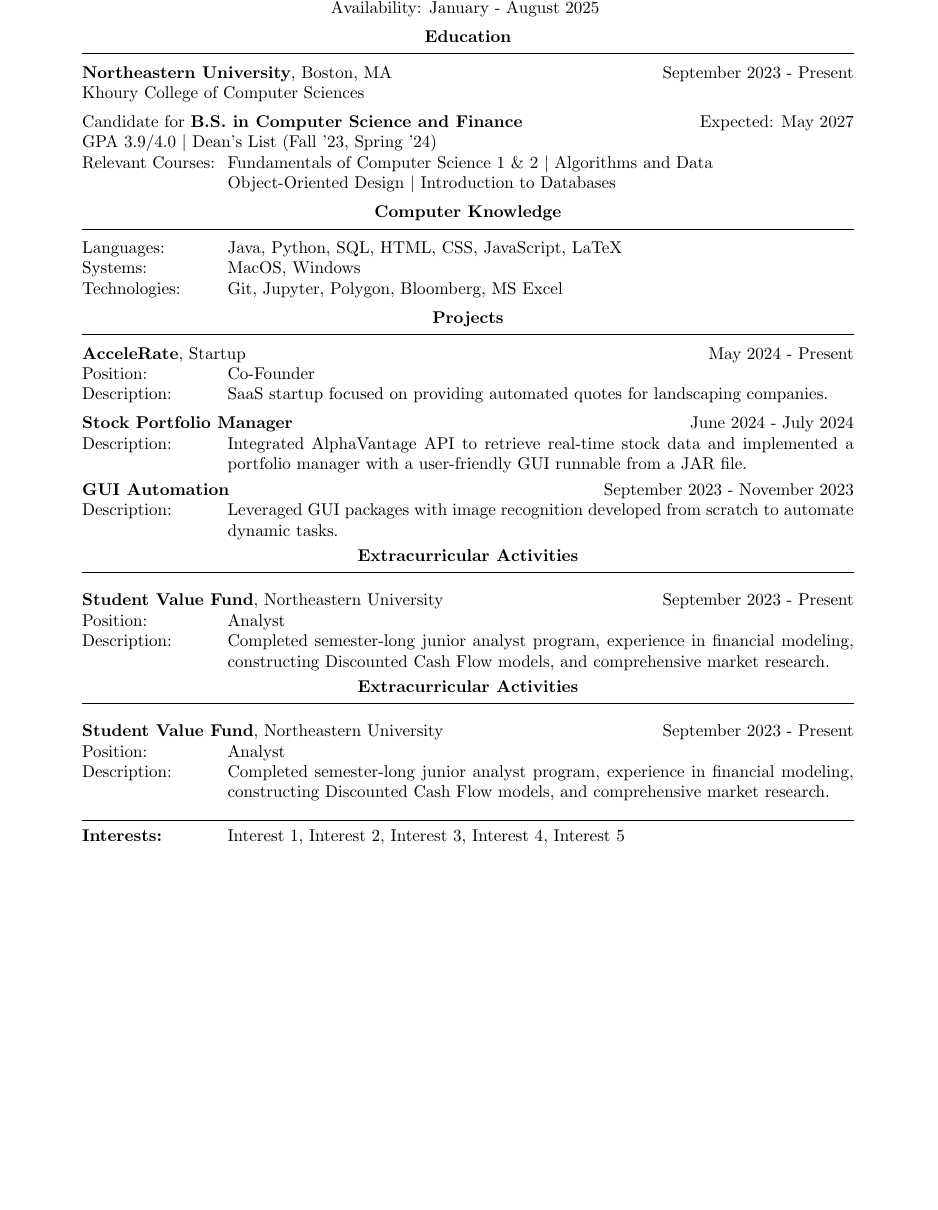
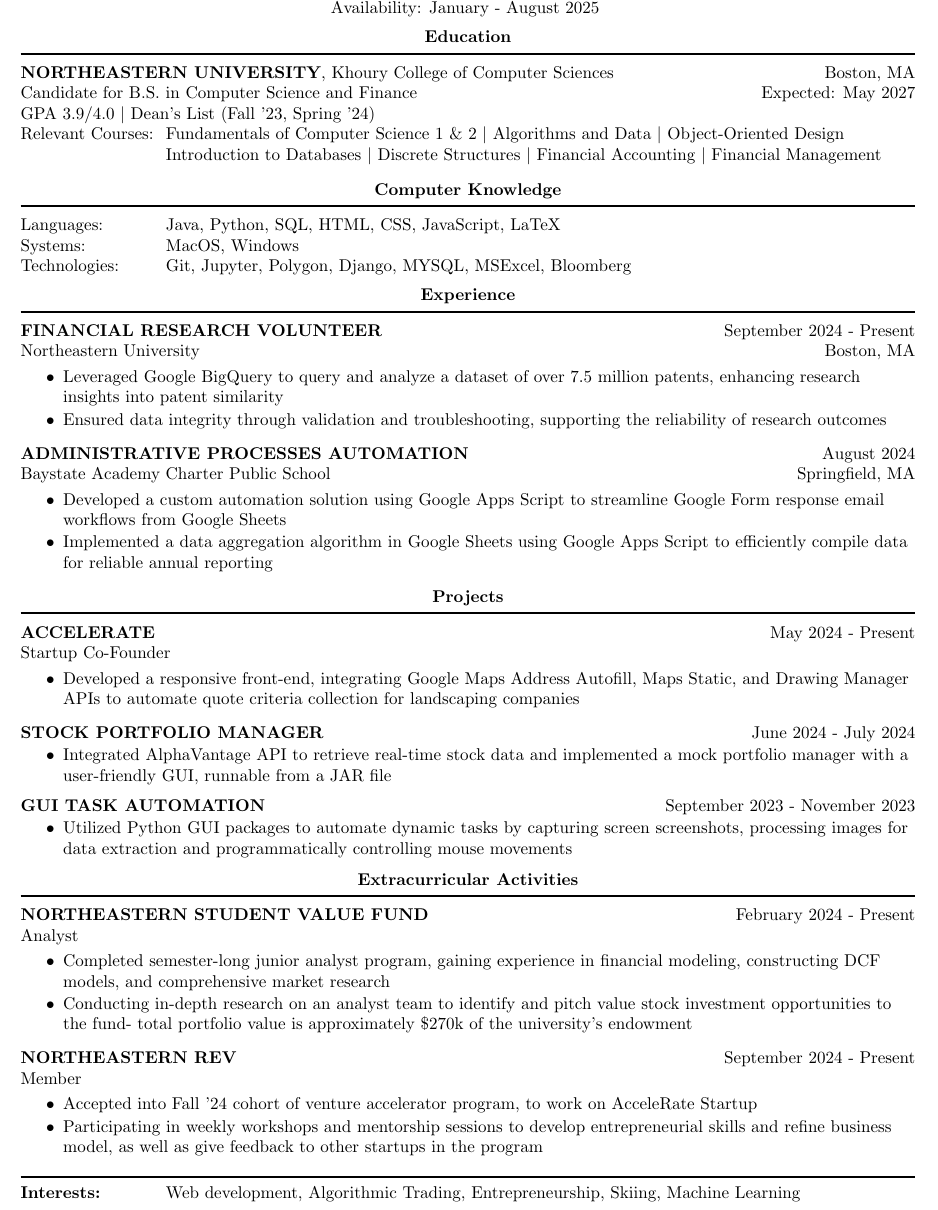
Before and after one commit to Joseph-Carlucci/Resume, a LaTeX CV (resume.tex): part of the page, cut so that both start at the same text, the shorter picture padded with empty space. Compiled offline with pdfLaTeX.

Commit message:
Resume info updated

```diff
--- a/resume.tex
+++ b/resume.tex
@@ -28,7 +34,7 @@
 
 % label text with shifted description
 \newcommand{\labeltext}[2]{
-    \makebox[0pt][l]{#1}\parbox[t]{\dimexpr\textwidth\relax}{\hangindent=3cm \hspace{3cm}#2}%
+    \makebox[0pt][l]{#1}\parbox[t]{\dimexpr\textwidth\relax}{\hangindent=3cm \raggedright\hspace{3cm}#2}%
 }
 
 % split text into two columns
@@ -56,56 +62,71 @@
 
 \sectionheader{Education}
 
-\pushup{\sectionitem{\split{\textbf{Northeastern University}, Boston, MA}{September 2023 - Present}}}
-\sectionitem{Khoury College of Computer Sciences}
-\sectionitem{\split{Candidate for \textbf{B.S. in Computer Science and Finance}}{Expected: May 2027}}
+\pushup{\sectionitem{\split{\textbf{NORTHEASTERN UNIVERSITY}, Khoury College of Computer Sciences}{Boston, MA}}}
+\pushup{\sectionitem{\split{Candidate for B.S. in Computer Science and Finance}{Expected: May 2027}}}
 \sectionitem{GPA 3.9/4.0 \textbar{} Dean's List (Fall '23, Spring '24)}
-\sectionitem{\makebox[0pt][l]{Relevant Courses:}\makebox[0pt][l]{\hspace{3cm}Fundamentals of Computer Science 1 \& 2 \textbar{} Algorithms and Data}}
-\sectionitem{\makebox[0pt][l]{\hspace{3cm}Object-Oriented Design \textbar{} Introduction to Databases}}
+\labeltext{Relevant Courses:}{Fundamentals of Computer Science 1 \& 2 \textbar{} Algorithms and Data \textbar{} Object-Oriented Design Introduction to Databases \textbar{} Discrete Structures \textbar{} Financial Accounting \textbar{} Financial Management}
+\sectionitem{\makebox[0pt][l]{\hspace{3cm}}}
 
 \sectionheader{Computer Knowledge}
 
 \sectionitem{\labeltext{Languages:}{Java, Python, SQL, HTML, CSS, JavaScript, LaTeX}}
 \sectionitem{\labeltext{Systems:}{MacOS, Windows}}
-\sectionitem{\labeltext{Technologies:}{Git, Jupyter, Polygon, Bloomberg, MS Excel}}
+\sectionitem{\labeltext{Technologies:}{Git, Jupyter, Polygon, Django, MYSQL, MSExcel, Bloomberg}}
 
+\sectionheader{Experience}
 
+\pushup{\sectionitem{\split{\textbf{FINANCIAL RESEARCH VOLUNTEER}}{September 2024 - Present}}}
+\pushup{\sectionitem{\split{Northeastern University}{Boston, MA}}}
+\begin{itemize}[itemsep=-3pt, topsep=1pt]
+    \item Leveraged Google BigQuery to query and analyze a dataset of over 7.5 million patents, enhancing research insights into patent similarity
+    \item Ensured data integrity through validation and troubleshooting, supporting the reliability of research outcomes
+\end{itemize}
+
+\sectionitem{\split{\textbf{ADMINISTRATIVE PROCESSES AUTOMATION}}{August 2024}}
+\pushup{\sectionitem{\split{Baystate Academy Charter Public School}{Springfield, MA}}}
+\begin{itemize}[itemsep=-3pt, topsep=1pt]
+    \item Developed a custom automation solution using Google Apps Script to streamline Google Form response email workflows from Google Sheets
+    \item Implemented a data aggregation algorithm in Google Sheets using Google Apps Script to efficiently compile data for reliable annual reporting
+\end{itemize}
 
 \sectionheader{Projects}
 
-\pushup{\split{\textbf{AcceleRate}, Startup}{May 2024 - Present}}
-\labeltext{Position:}{Co-Founder}
-\labeltext{Description:}{SaaS startup focused on providing automated quotes for landscaping companies.}
+\pushup\sectionitem{{\split{\textbf{ACCELERATE}}{May 2024 - Present}}}
+\sectionitem{Startup Co-Founder}
+\begin{itemize}[itemsep=-3pt, topsep=1pt]
+    \item Developed a responsive front-end, integrating Google Maps Address Autofill, Maps Static, and Drawing Manager APIs to automate quote criteria collection for landscaping companies
+\end{itemize}
 
-\split{\textbf{Stock Portfolio Manager}}{June 2024 - July 2024}
-\labeltext{Description:}{Integrated AlphaVantage API to retrieve real-time stock data and implemented a portfolio manager with a user-friendly GUI runnable from a JAR file.}
+\split{\textbf{STOCK PORTFOLIO MANAGER}}{June 2024 - July 2024}
+\begin{itemize}[itemsep=-3pt, topsep=1pt]
+    \item Integrated AlphaVantage API to retrieve real-time stock data and implemented a mock portfolio manager with a user-friendly GUI, runnable from a JAR file
+\end{itemize}
 
-\split{\textbf{GUI Automation}}{September 2023 - November 2023}
-\labeltext{Description:}{Leveraged GUI packages with image recognition developed from scratch to automate dynamic tasks.}
+\split{\textbf{GUI TASK AUTOMATION}}{September 2023 - November 2023}
+\begin{itemize}[itemsep=-3pt, topsep=1pt]
+    \item Utilized Python GUI packages to automate dynamic tasks by capturing screen screenshots, processing images for data extraction and programmatically controlling mouse movements
+\end{itemize}
+
 
 \sectionheader{Extracurricular Activities}
 
-\split{\textbf{Student Value Fund}, Northeastern University}{September 2023 - Present}
-\labeltext{Position:}{Analyst}
-\labeltext{Description:}{Completed semester-long junior analyst program, experience in financial modeling, constructing Discounted Cash Flow models, and comprehensive market research.}
+\pushup{\sectionitem{\split{\textbf{NORTHEASTERN STUDENT VALUE FUND}}{February 2024 - Present}}}
+\sectionitem{Analyst}
+\begin{itemize}[itemsep=-3pt, topsep=1pt]
+    \item Completed semester-long junior analyst program, gaining experience in financial modeling, constructing DCF models, and comprehensive market research
+    \item Conducting in-depth research on an analyst team to identify and pitch value stock investment opportunities to the fund- total portfolio value is approximately \$270k of the university's endowment
+\end{itemize}
 
-\sectionheader{Extracurricular Activities}
+\sectionitem{\split{\textbf{NORTHEASTERN REV}}{September 2024 - Present}}
+\sectionitem{Member}
+\begin{itemize}[itemsep=-3pt, topsep=1pt]
+    \item Accepted into Fall '24 cohort of venture accelerator program, to work on AcceleRate Startup
+    \item Participating in weekly workshops and mentorship sessions to develop entrepreneurial skills and refine business model, as well as give feedback to other startups in the program
+\end{itemize}
 
-\split{\textbf{Student Value Fund}, Northeastern University}{September 2023 - Present}
-\labeltext{Position:}{Analyst}
-\labeltext{Description:}{Completed semester-long junior analyst program, experience in financial modeling, constructing Discounted Cash Flow models, and comprehensive market research.}
 
 \bottomline
-
-\labeltext{\textbf{Interests:}}{Interest 1, Interest 2, Interest 3, Interest 4, Interest 5}
-
-% \begin{itemize}
-%     \item Artificial Intelligence and Machine Learning
-%     \item Web Development
-%     \item Algorithmic Trading
-%     \item Skiing
-%     \item Entrepreneurship
-% \end{itemize}
-
+\labeltext{\textbf{Interests:}}{Web development, Algorithmic Trading, Entrepreneurship, Skiing, Machine Learning}
 
 \end{document}
```
Also changed, not shown: resume.pdf, resume.tex (14 more changed lines).
